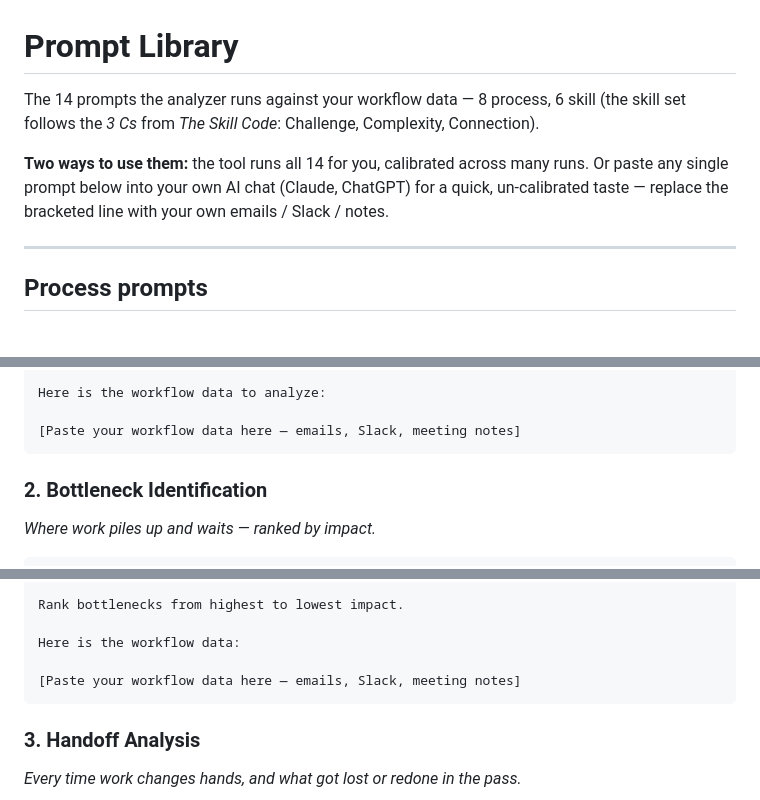
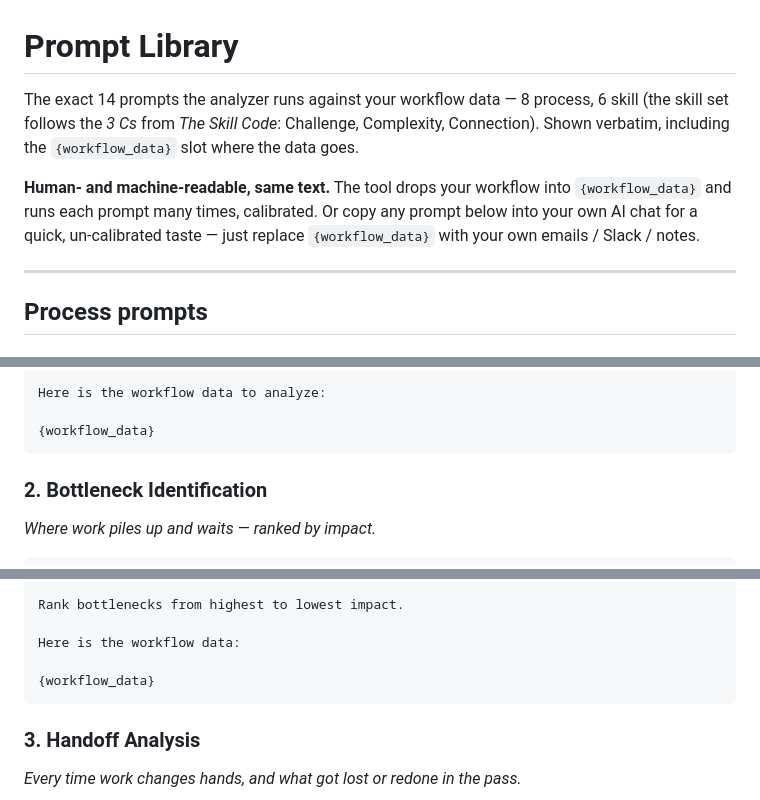
Before and after one commit to mattbeane/measure-twice-workflow-analyzer, a Markdown page: docs/prompt-library.md, 3 parts joined by grey strips. Drawn GitHub-style.

````diff
--- a/docs/prompt-library.md
+++ b/docs/prompt-library.md
@@ -1,8 +1,8 @@
 # Prompt Library
 
-The 14 prompts the analyzer runs against your workflow data — 8 process, 6 skill (the skill set follows the *3 Cs* from *The Skill Code*: Challenge, Complexity, Connection).
+The exact 14 prompts the analyzer runs against your workflow data — 8 process, 6 skill (the skill set follows the *3 Cs* from *The Skill Code*: Challenge, Complexity, Connection). Shown verbatim, including the `{workflow_data}` slot where the data goes.
 
-**Two ways to use them:** the tool runs all 14 for you, calibrated across many runs. Or paste any single prompt below into your own AI chat (Claude, ChatGPT) for a quick, un-calibrated taste — replace the bracketed line with your own emails / Slack / notes.
+**Human- and machine-readable, same text.** The tool drops your workflow into `{workflow_data}` and runs each prompt many times, calibrated. Or copy any prompt below into your own AI chat for a quick, un-calibrated taste — just replace `{workflow_data}` with your own emails / Slack / notes.
 
 ---
 
@@ -37,7 +37,7 @@ CYCLE TIME METRICS:
 
 Here is the workflow data to analyze:
 
-[Paste your workflow data here — emails, Slack, meeting notes]
+{workflow_data}
 ```
 
 ### 2. Bottleneck Identification
@@ -56,7 +56,7 @@ Rank bottlenecks from highest to lowest impact.
 
 Here is the workflow data:
 
-[Paste your workflow data here — emails, Slack, meeting notes]
+{workflow_data}
 ```
 
 ### 3. Handoff Analysis
````
Also changed, not shown: other parts of docs/prompt-library.md (+12 -12 lines).
